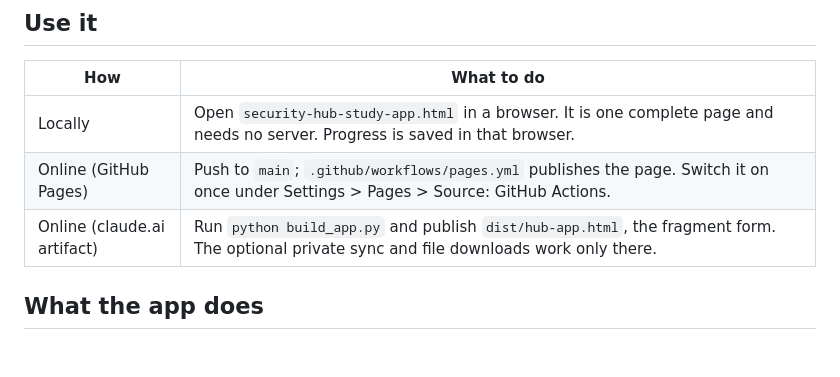
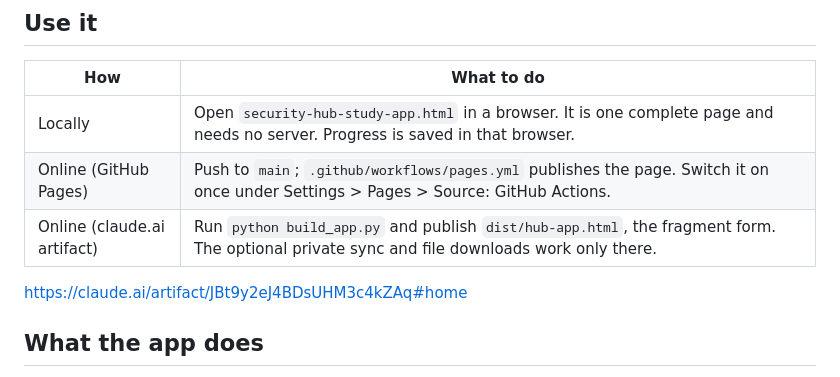
Before and after one commit to Aleks108-heaven/Security-Study-Hub, a Markdown page: README.md, the part around the change. Rendered like a GitHub page; blank space fills up the shorter version.

```diff
--- a/README.md
+++ b/README.md
@@ -11,6 +11,7 @@ The app is plain HTML, CSS and JavaScript with no runtime dependencies and no fr
 | Locally | Open `security-hub-study-app.html` in a browser. It is one complete page and needs no server. Progress is saved in that browser. |
 | Online (GitHub Pages) | Push to `main`; `.github/workflows/pages.yml` publishes the page. Switch it on once under Settings > Pages > Source: GitHub Actions. |
 | Online (claude.ai artifact) | Run `python build_app.py` and publish `dist/hub-app.html`, the fragment form. The optional private sync and file downloads work only there. |
+https://claude.ai/artifact/JBt9y2eJ4BDsUHM3c4kZAq#home
 
 ## What the app does
 
```
